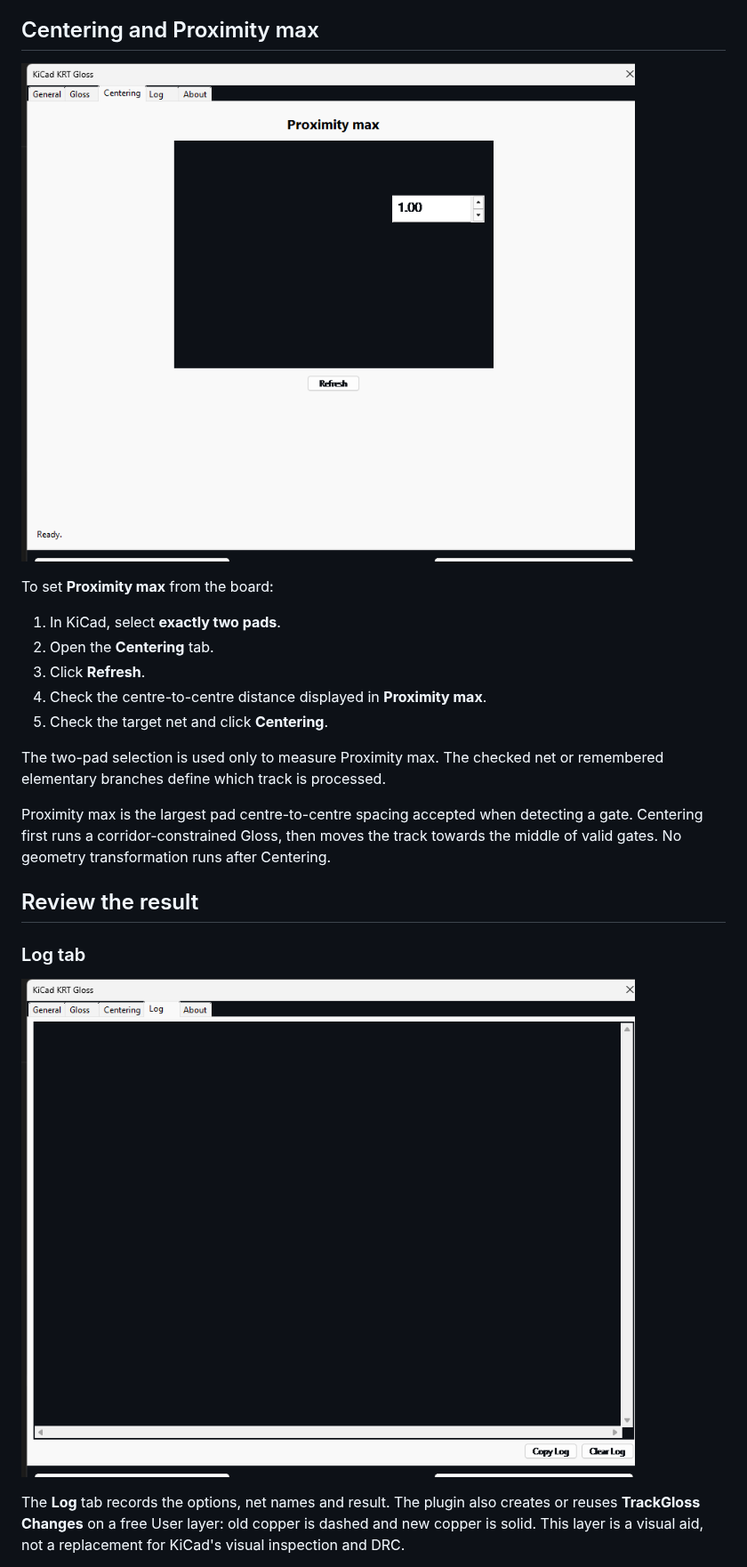
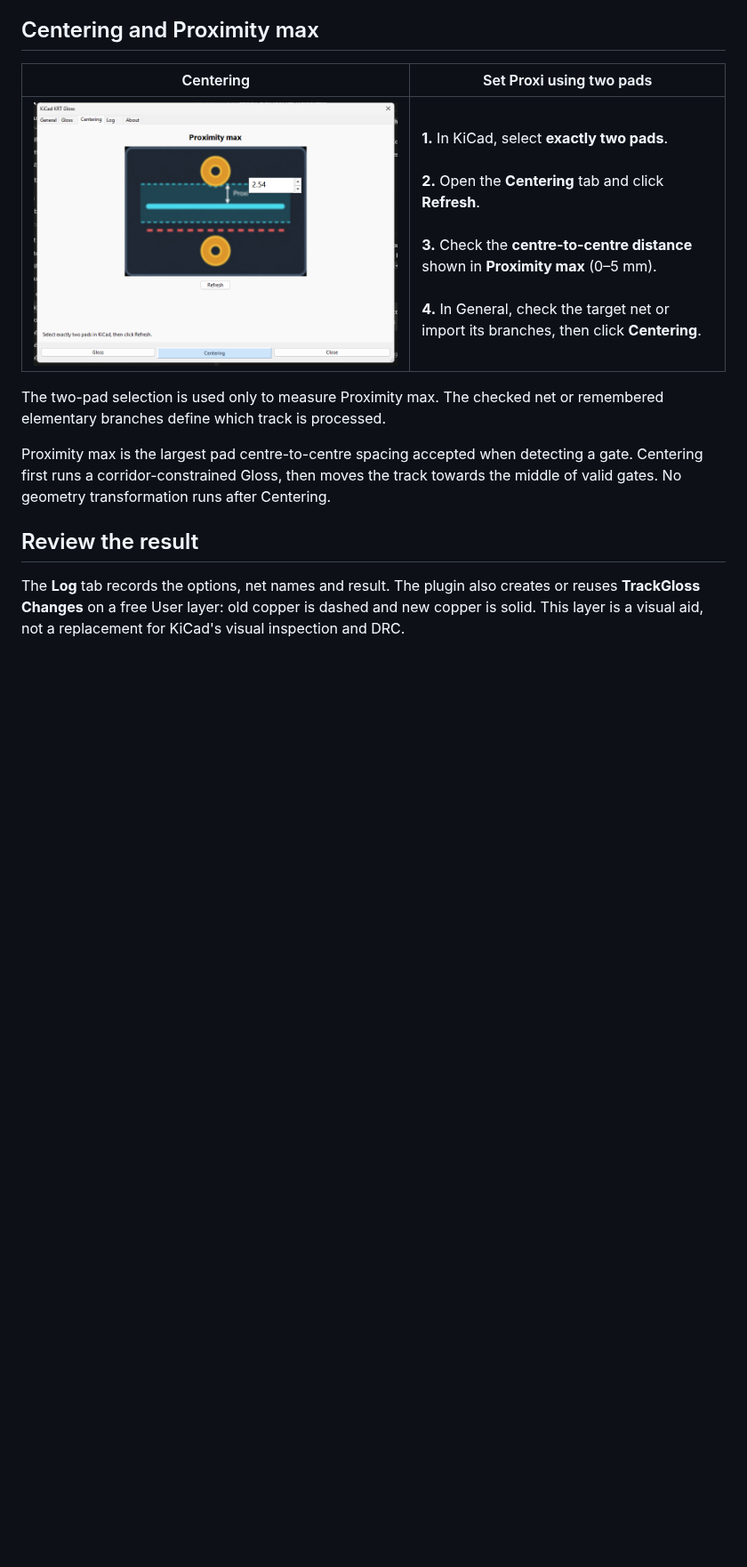
Before and after one commit to fca1/kicad_krt_gloss, a Markdown page: README.md, the part around one of its changes. Shown at 89% size. GitHub-like rendering; pictures changed too: docs/assets/dialog-centering.png; blank space fills up the shorter version.

```diff
--- a/README.md
+++ b/README.md
@@ -49,15 +34,9 @@ exists.
 
 ## Centering and Proximity max
 
-![Centering tab — full dialog with the Proximity max control.](docs/assets/dialog-centering.png)
-
-To set **Proximity max** from the board:
-
-1. In KiCad, select **exactly two pads**.
-2. Open the **Centering** tab.
-3. Click **Refresh**.
-4. Check the centre-to-centre distance displayed in **Proximity max**.
-5. Check the target net and click **Centering**.
+| Centering | Set Proxi using two pads |
+| --- | --- |
+| ![Centering: Proximity max 2.54 mm, illustration and Refresh button.](docs/assets/dialog-centering.png) | **1.** In KiCad, select **exactly two pads**.<br><br>**2.** Open the **Centering** tab and click **Refresh**.<br><br>**3.** Check the **centre-to-centre distance** shown in **Proximity max** (0–5 mm).<br><br>**4.** In General, check the target net or import its branches, then click **Centering**. |
 
 The two-pad selection is used only to measure Proximity max. The checked net
 or remembered elementary branches define which track is processed.
@@ -69,10 +48,6 @@ after Centering.
 
 ## Review the result
 
-### Log tab
-
-![Log tab — full dialog with execution output and Copy Log / Clear Log controls.](docs/assets/dialog-log.png)
-
 The **Log** tab records the options, net names and result. The plugin also
 creates or reuses **TrackGloss Changes** on a free User layer: old copper is
 dashed and new copper is solid. This layer is a visual aid, not a replacement
```
Also changed, not shown: other parts of README.md (+7 -26 lines), docs/assets/dialog-general.png, docs/assets/dialog-gloss.png.
